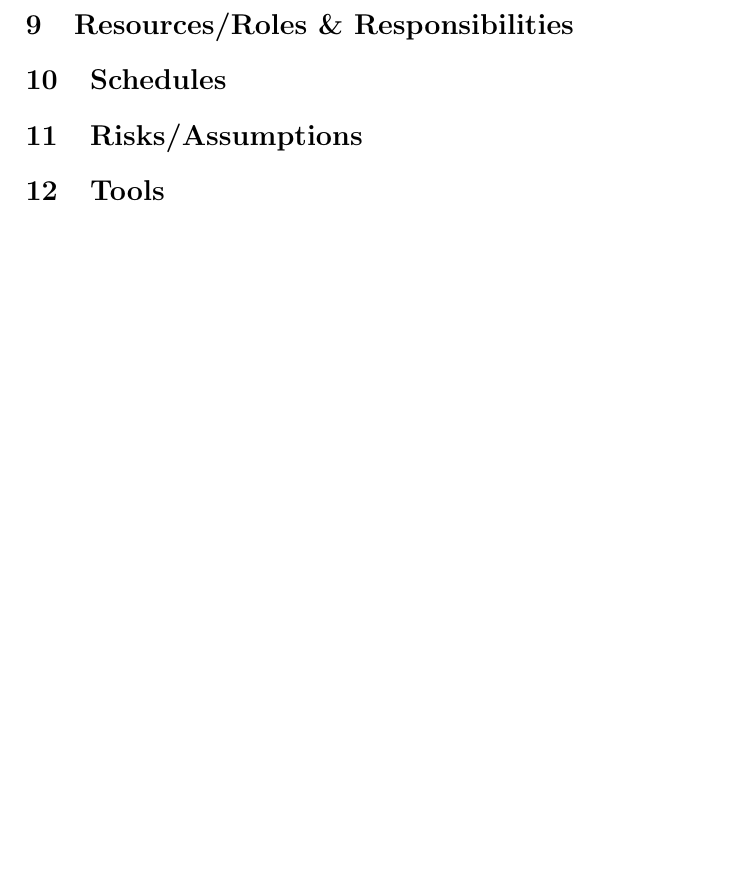
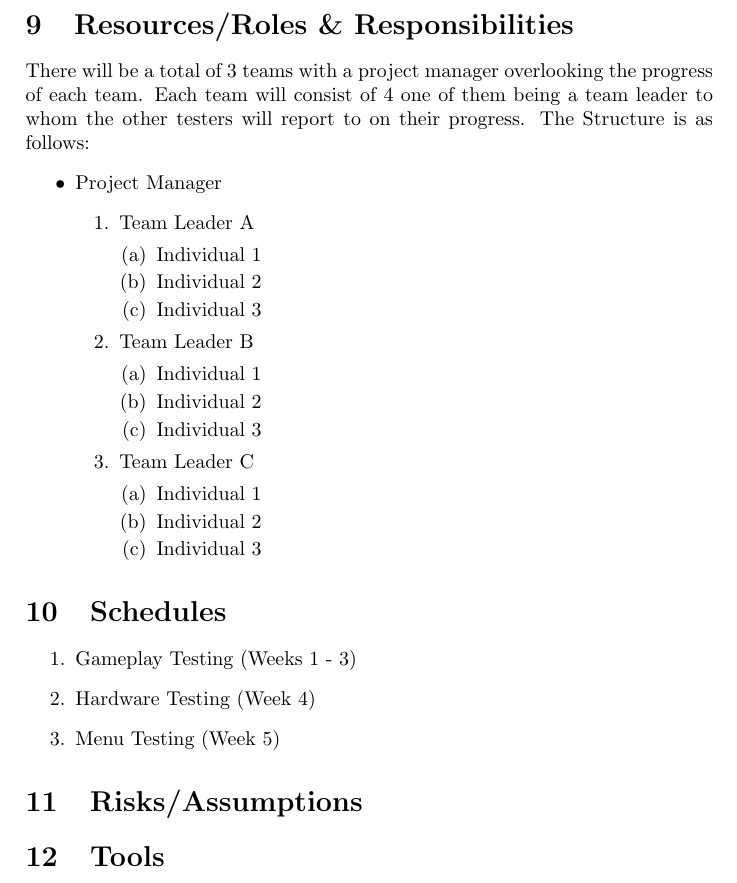
Before and after one commit to ArnasSteponavicius00/software-testing-project, a LaTeX document (main.tex): part of page 7 of 7, cut so that both start at the same text, the shorter picture padded with empty space. Compiled offline with pdfLaTeX.

Commit message:
added resources/roles, added schedules

```diff
--- a/main.tex
+++ b/main.tex
@@ -129,9 +129,37 @@ Once a defect is found the individual who found the defect must create a GitHub
 All features must be tested to ensure the game is in it's best state for release. Defects that have not been identified upon release and brought to our attention via the fanbase will be patched based on the severity of the reported issue.
 
 \section{Resources/Roles \& Responsibilities}
-
+There will be a total of 3 teams with a project manager overlooking the progress of each team. Each team will consist of 4 one of them being a team leader to whom the other testers will report to on their progress. The Structure is as follows:
+    \begin{itemize}
+        \item Project Manager
+            \begin{enumerate}
+                \item Team Leader A
+                    \begin{enumerate}
+                        \item Individual 1
+                        \item Individual 2
+                        \item Individual 3
+                    \end{enumerate}
+                \item Team Leader B
+                    \begin{enumerate}
+                        \item Individual 1
+                        \item Individual 2
+                        \item Individual 3
+                    \end{enumerate}
+                \item Team Leader C
+                    \begin{enumerate}
+                        \item Individual 1
+                        \item Individual 2
+                        \item Individual 3
+                    \end{enumerate}
+            \end{enumerate}
+    \end{itemize}
 
 \section{Schedules}
+\begin{enumerate}
+    \item Gameplay Testing (Weeks 1 - 3)
+    \item Hardware Testing (Week 4)
+    \item Menu Testing (Week 5)
+\end{enumerate}
 
 \section{Risks/Assumptions}
 
```
Also changed, not shown: Software_Testing.pdf.
